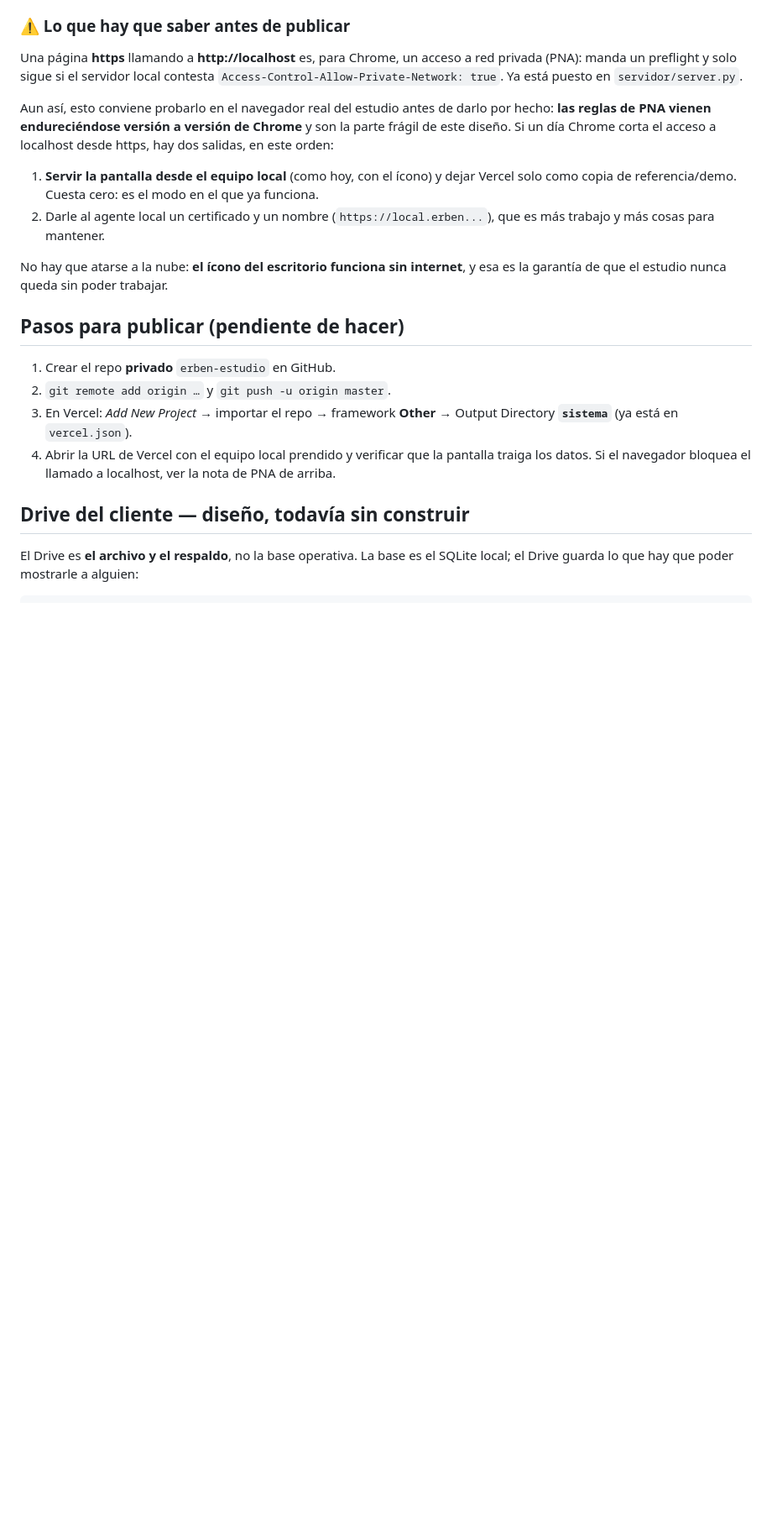
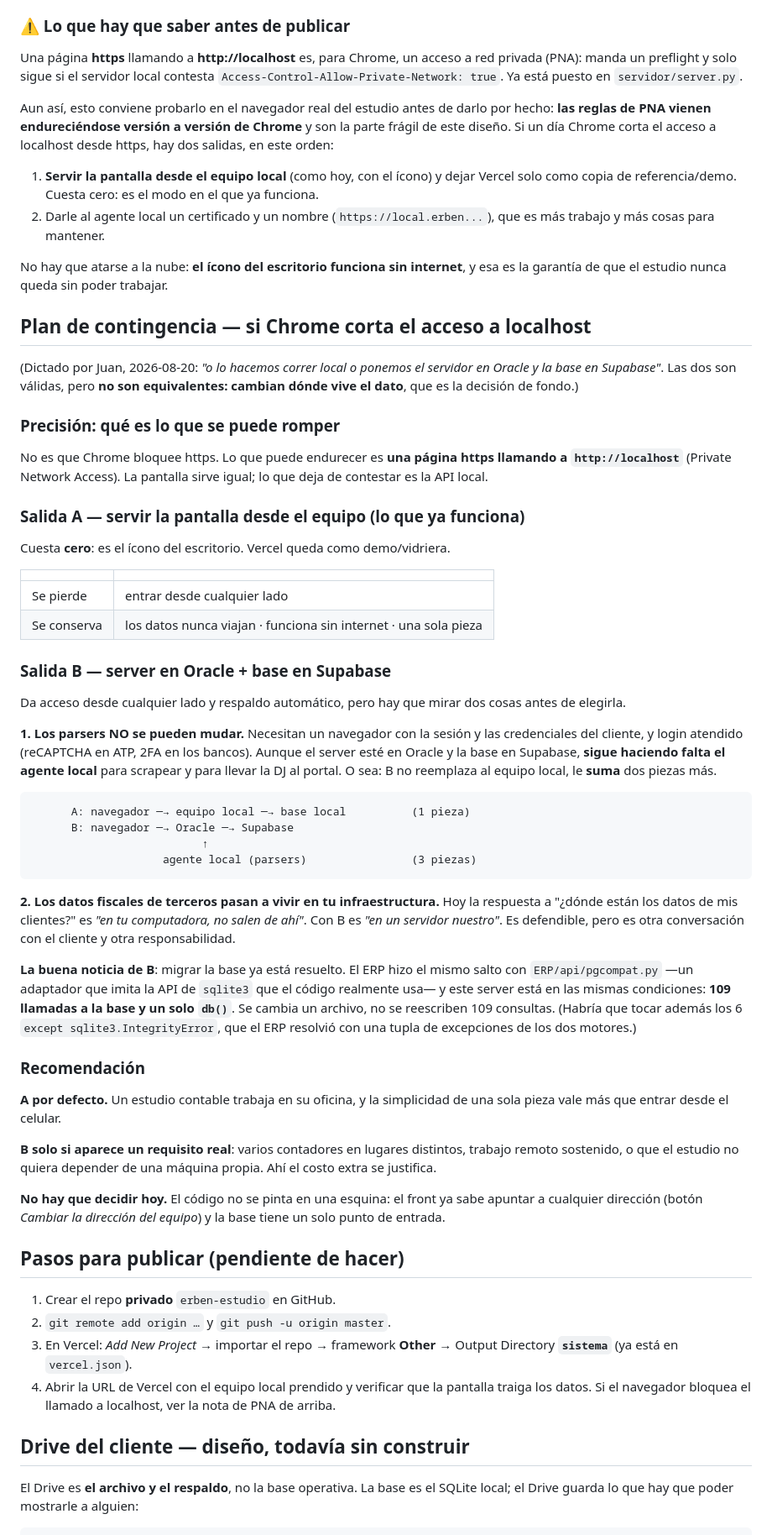
Before and after one commit to sibraweb/ErbenEstudio, a Markdown page: DESPLIEGUE.md, the part around the change. Shown at 84% size. Rendered like a GitHub page; blank space fills up the shorter version.

Commit message:
Plan de contingencia si Chrome corta localhost: local vs Oracle+Supabase
Las dos salidas que planteo Juan, evaluadas. El punto que decide: los parsers
NO se pueden mudar a la nube (navegador, sesion y credenciales del cliente,
login atendido), asi que Oracle+Supabase no reemplaza al equipo local, le suma
piezas. Y la base ya tiene camino hecho: 109 llamadas con un solo db(), igual
que el ERP cuando migro con pgcompat.

Co-Authored-By: Claude Opus 5 <noreply@anthropic.com>

````diff
--- a/DESPLIEGUE.md
+++ b/DESPLIEGUE.md
@@ -81,6 +81,66 @@ a localhost desde https, hay dos salidas, en este orden:
 No hay que atarse a la nube: **el ícono del escritorio funciona sin internet**,
 y esa es la garantía de que el estudio nunca queda sin poder trabajar.
 
+## Plan de contingencia — si Chrome corta el acceso a localhost
+
+(Dictado por Juan, 2026-08-20: *"o lo hacemos correr local o ponemos el
+servidor en Oracle y la base en Supabase"*. Las dos son válidas, pero **no son
+equivalentes: cambian dónde vive el dato**, que es la decisión de fondo.)
+
+### Precisión: qué es lo que se puede romper
+No es que Chrome bloquee https. Lo que puede endurecer es **una página https
+llamando a `http://localhost`** (Private Network Access). La pantalla sirve
+igual; lo que deja de contestar es la API local.
+
+### Salida A — servir la pantalla desde el equipo (lo que ya funciona)
+Cuesta **cero**: es el ícono del escritorio. Vercel queda como demo/vidriera.
+
+| | |
+|---|---|
+| Se pierde | entrar desde cualquier lado |
+| Se conserva | los datos nunca viajan · funciona sin internet · una sola pieza |
+
+### Salida B — server en Oracle + base en Supabase
+Da acceso desde cualquier lado y respaldo automático, pero hay que mirar dos
+cosas antes de elegirla.
+
+**1. Los parsers NO se pueden mudar.** Necesitan un navegador con la sesión y
+las credenciales del cliente, y login atendido (reCAPTCHA en ATP, 2FA en los
+bancos). Aunque el server esté en Oracle y la base en Supabase, **sigue
+haciendo falta el agente local** para scrapear y para llevar la DJ al portal.
+O sea: B no reemplaza al equipo local, le **suma** dos piezas más.
+
+```
+      A: navegador ─→ equipo local ─→ base local          (1 pieza)
+      B: navegador ─→ Oracle ─→ Supabase
+                          ↑
+                    agente local (parsers)                (3 piezas)
+```
+
+**2. Los datos fiscales de terceros pasan a vivir en tu infraestructura.** Hoy
+la respuesta a "¿dónde están los datos de mis clientes?" es *"en tu computadora,
+no salen de ahí"*. Con B es *"en un servidor nuestro"*. Es defendible, pero es
+otra conversación con el cliente y otra responsabilidad.
+
+**La buena noticia de B**: migrar la base ya está resuelto. El ERP hizo el mismo
+salto con `ERP/api/pgcompat.py` —un adaptador que imita la API de `sqlite3` que
+el código realmente usa— y este server está en las mismas condiciones: **109
+llamadas a la base y un solo `db()`**. Se cambia un archivo, no se reescriben
+109 consultas. (Habría que tocar además los 6 `except sqlite3.IntegrityError`,
+que el ERP resolvió con una tupla de excepciones de los dos motores.)
+
+### Recomendación
+**A por defecto.** Un estudio contable trabaja en su oficina, y la simplicidad
+de una sola pieza vale más que entrar desde el celular.
+
+**B solo si aparece un requisito real**: varios contadores en lugares distintos,
+trabajo remoto sostenido, o que el estudio no quiera depender de una máquina
+propia. Ahí el costo extra se justifica.
+
+**No hay que decidir hoy.** El código no se pinta en una esquina: el front ya
+sabe apuntar a cualquier dirección (botón *Cambiar la dirección del equipo*) y
+la base tiene un solo punto de entrada.
+
 ## Pasos para publicar (pendiente de hacer)
 
 1. Crear el repo **privado** `erben-estudio` en GitHub.
````
